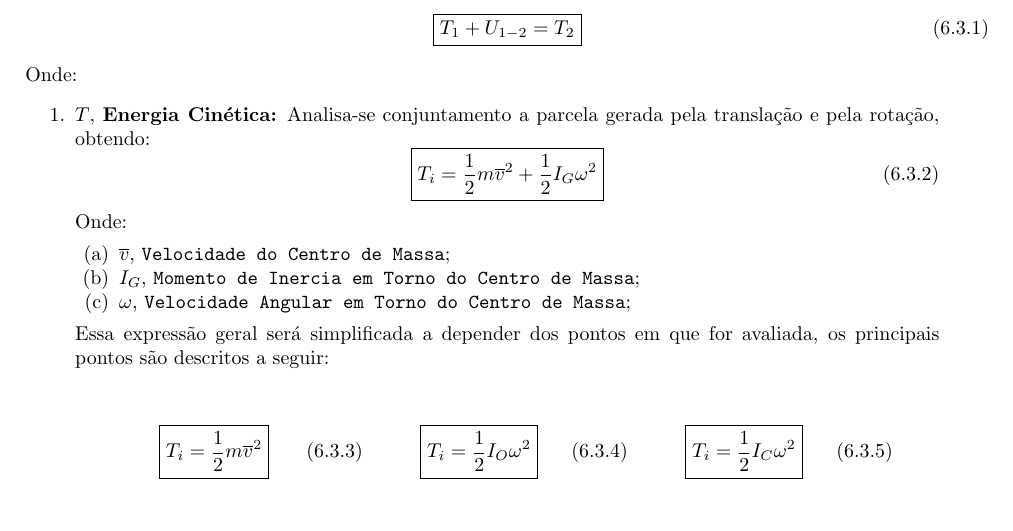
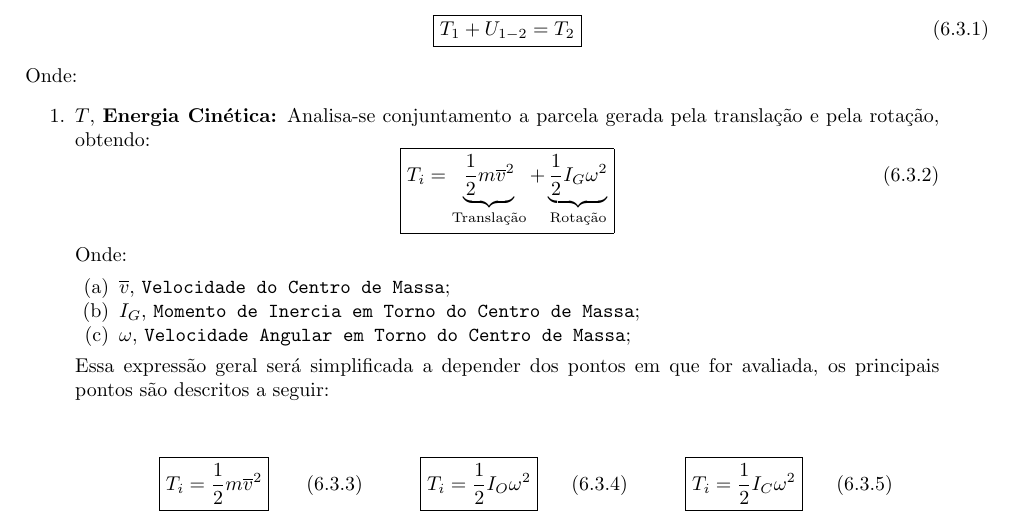
Before and after one commit to tr0fin0/classes_unicamp, a LaTeX document (em404/em404.tex): part of page 21 of 21 before the commit and part of page 20 of 21 after it, cut so that both start at the same text. Compiled offline with pdfLaTeX.

```diff
--- a/em404/em404.tex
+++ b/em404/em404.tex
@@ -1169,7 +1169,13 @@
                     \item $T$, \textbf{Energia Cinética:} Analisa-se conjuntamento a parcela gerada pela translação e pela rotação, obtendo:
                         \begin{equation}
                             \boxed{
-                                T_{i} = \frac{1}{2} m\overline{v}^{2} + \frac{1}{2}I_{G}\omega^{2}
+                                T_{i} =
+                                \underbrace{
+                                    \frac{1}{2} m\overline{v}^{2}
+                                }_{\text{Translação}} +
+                                \underbrace{
+                                    \frac{1}{2}I_{G}\omega^{2}
+                                }_{\text{Rotação}}
                             }
                         \end{equation}
                     Onde:
```
Also changed, not shown: em404/em404.tex (6 more changed lines).
